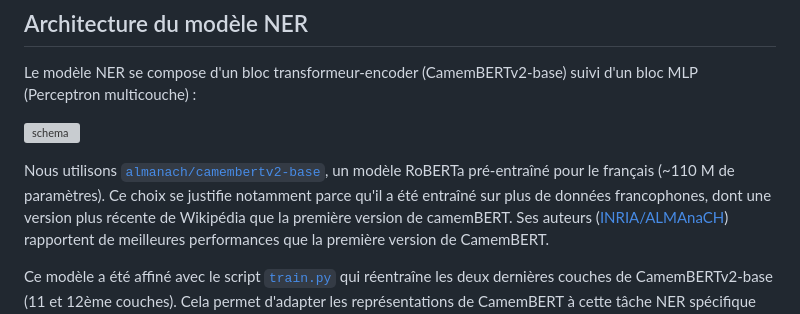
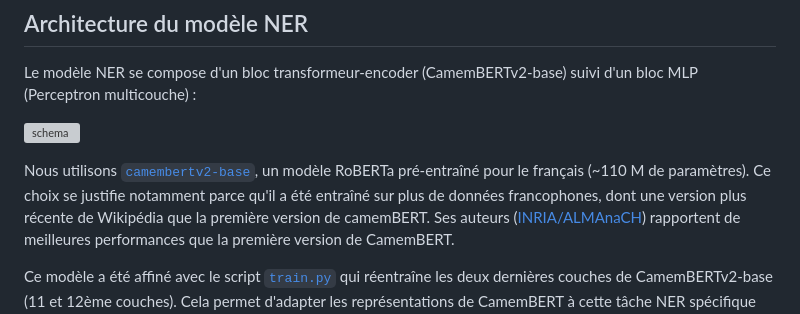
Before and after one commit to 16arpi/wikilink, a Markdown page: README.md, the part around the change. Rendered like a GitHub page; grey boxes are pictures that could not be loaded.

```diff
--- a/README.md
+++ b/README.md
@@ -38,7 +38,7 @@ Le modèle NER se compose d'un bloc transformeur-encoder (CamemBERTv2-base) suiv
 
 ![schema](schema_ner_model.svg)
 
-Nous utilisons [`almanach/camembertv2-base`](https://huggingface.co/almanach/camembertv2-base), un modèle RoBERTa pré-entraîné pour le français (~110 M de paramètres).
+Nous utilisons [`camembertv2-base`](https://huggingface.co/almanach/camembertv2-base), un modèle RoBERTa pré-entraîné pour le français (~110 M de paramètres).
 Ce choix se justifie notamment parce qu'il a été entraîné sur plus de données francophones, dont une version plus récente de Wikipédia que la première version de camemBERT. Ses auteurs ([INRIA/ALMAnaCH](https://almanach.inria.fr/)) rapportent de meilleures performances que la première version de CamemBERT.
 
 Ce modèle a été affiné avec le script [`train.py`](scripts/train.py) qui réentraîne les deux dernières couches de CamemBERTv2-base (11 et 12ème couches). Cela permet d'adapter les représentations de CamemBERT à cette tâche NER spécifique tout en évitant un entraînement complet, qui serait plus coûteux.
```
